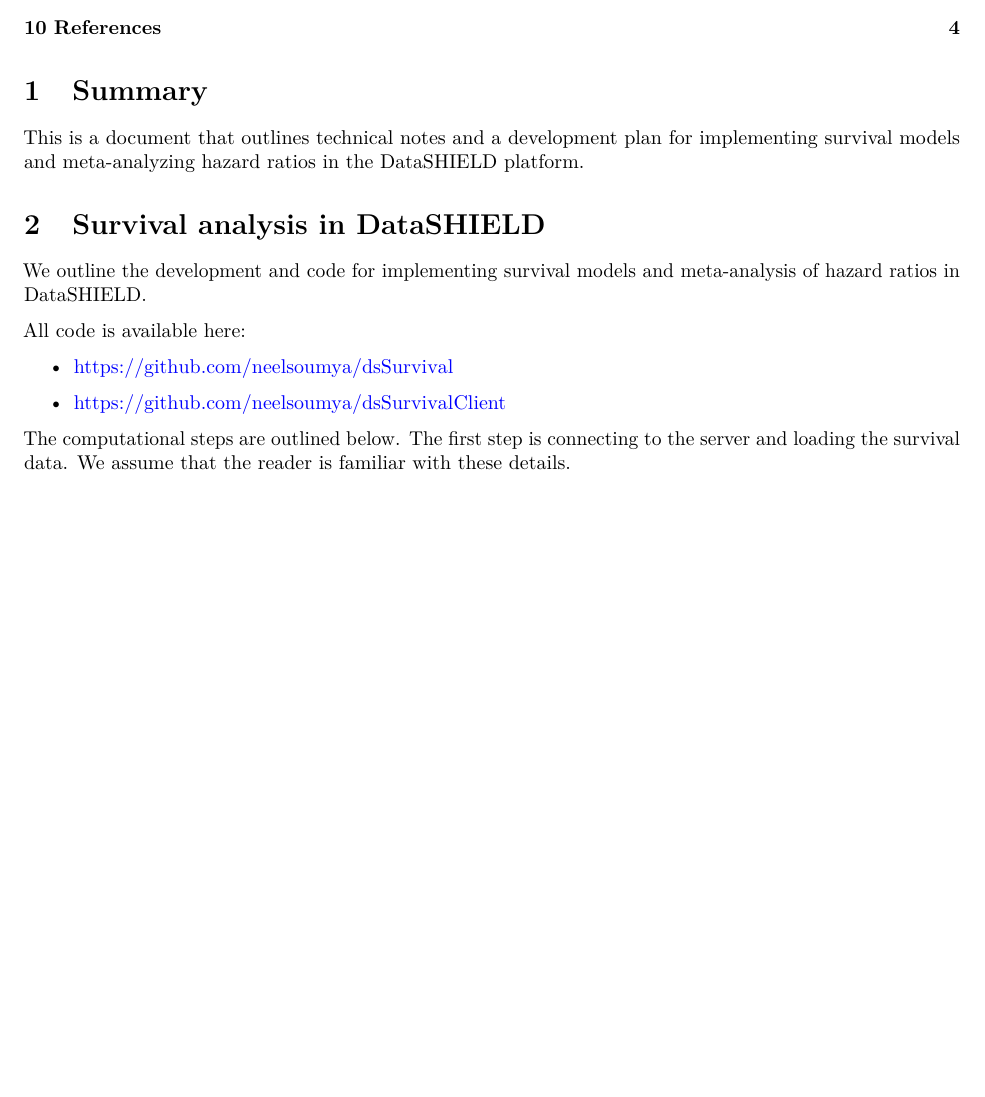
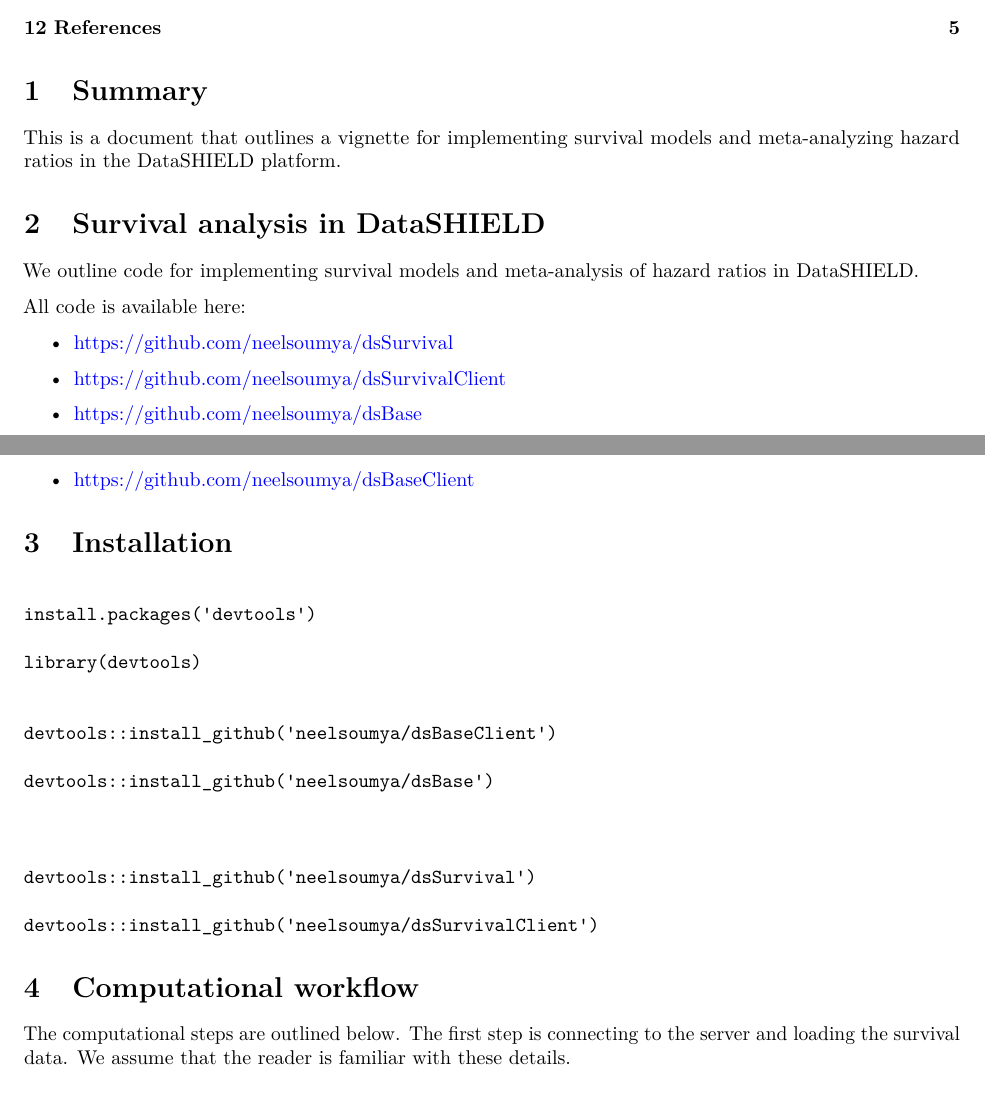
Before and after one commit to neelsoumya/dsSurvivalClient, an R Markdown document (vignettes/development_plan.rmd): part of page 1 of 4 before the commit and two parts of pages 1 and 2 of 5 after it, the two joined at a grey line, cut so that both start at the same text, the shorter picture padded with empty space. Rendered offline with R 4.5, knitr and Pandoc, then LaTeX, with nearby package versions; some code elsewhere in the file could not run offline.

Commit message:
Update development_plan.rmd

````diff
--- a/vignettes/development_plan.rmd
+++ b/vignettes/development_plan.rmd
@@ -19,12 +19,12 @@
 
 # Summary
 
-This is a document that outlines technical notes and a development plan for implementing survival models
+This is a document that outlines a vignette for implementing survival models
 and meta-analyzing hazard ratios in the DataSHIELD platform.
 
 # Survival analysis in DataSHIELD
 
-We outline the development and code for implementing survival models and meta-analysis
+We outline code for implementing survival models and meta-analysis
 of hazard ratios in DataSHIELD.
 
 All code is available here:
@@ -33,7 +33,34 @@
 
    * https://github.com/neelsoumya/dsSurvivalClient
 
+   * https://github.com/neelsoumya/dsBase
 
+   * https://github.com/neelsoumya/dsBaseClient
+
+
+# Installation
+
+```
+
+install.packages('devtools')
+
+library(devtools)
+
+
+devtools::install_github('neelsoumya/dsBaseClient')
+
+devtools::install_github('neelsoumya/dsBase')
+
+
+
+devtools::install_github('neelsoumya/dsSurvival')
+
+devtools::install_github('neelsoumya/dsSurvivalClient')
+
+```
+
+
+# Computational workflow
 
 The computational steps are outlined below.
 The first step is connecting to the server and loading the survival data.
````
Also changed, not shown: vignettes/development_plan.rmd (10 more changed lines).
